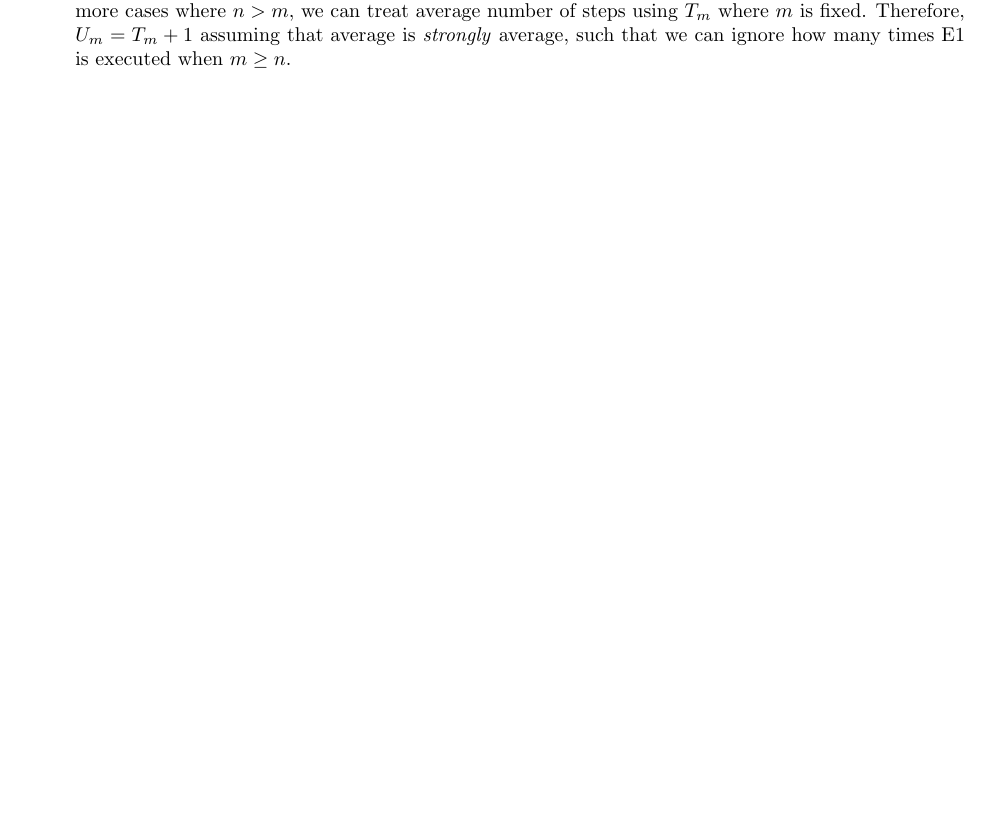
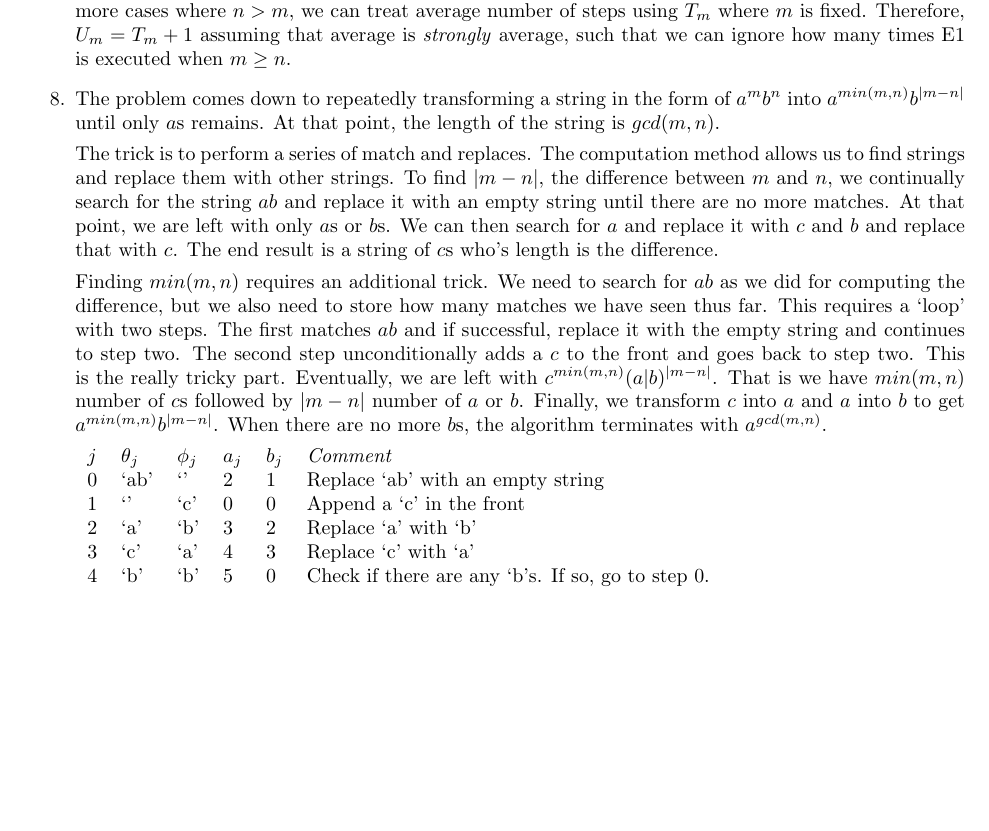
Before and after one commit to galexy/TAOCPExercises, a LaTeX document (Volume1_3rdEdition/answers.tex, which reads Volume1_3rdEdition/1.1/exercise_8.tex): part of the page, cut so that both start at the same text. Compiled offline with pdfLaTeX.

Commit message:
Answer for Section 1.1 exercise 8.

```diff
--- /dev/null
+++ b/Volume1_3rdEdition/1.1/exercise_8.tex
@@ -0,0 +1,30 @@
+The problem comes down to repeatedly transforming a string in the form of $a^{m}b^{n}$
+into $a^{min(m, n)}b^{|m - n|}$ until only $a$s remains. At that point, the length of
+the string is $gcd(m, n)$.
+
+The trick is to perform a series of match and replaces. The
+computation method allows us to find strings and replace them with other strings. To find
+$|m - n|$, the difference between $m$ and $n$, we continually search for the string $ab$
+and replace it with an empty string until there are no more matches. At that point,
+we are left with only $a$s or $b$s. We can then search for $a$ and replace it with $c$
+and $b$ and replace that with $c$. The end result is a string of $c$s who's length is
+the difference.
+
+Finding $min(m, n)$ requires an additional trick. We need to search for $ab$ as we did
+for computing the difference, but we also need to store how many matches we have seen
+thus far. This requires a `loop' with two steps. The first matches $ab$ and if successful,
+replace it with the empty string and continues to step two. The second step unconditionally
+adds a $c$ to the front and goes back to step two. This is the really tricky part. Eventually,
+we are left with $c^{min(m, n)}(a|b)^{|m - n|}$. That is we have $min(m, n)$ number of $c$s
+followed by $|m - n|$ number of $a$ or $b$. Finally, we transform $c$ into $a$ and $a$
+into $b$ to get $a^{min(m, n)}b^{|m - n|}$. When there are no more $b$s, the algorithm
+terminates with $a^{gcd(m, n)}$.
+
+\begin{tabular}{llllll}
+	$j$ & $\theta_{j}$ & $\phi_{j}$ & $a_{j}$ & $b_{j}$ & \emph{Comment} \\
+	0 & `ab' & `' & 2 & 1 & Replace `ab' with an empty string \\
+	1 & `' & `c' & 0 & 0 & Append a `c' in the front \\
+	2 & `a' & `b' & 3 & 2 & Replace `a' with `b' \\
+	3 & `c' & `a' & 4 & 3 & Replace `c' with `a' \\
+	4 & `b' & `b' & 5 & 0 & Check if there are any `b's. If so, go to step 0. \\
+\end{tabular}
--- a/Volume1_3rdEdition/answers.tex
+++ b/Volume1_3rdEdition/answers.tex
@@ -28,6 +28,7 @@
 		\item \input {1.1/exercise_5}
 		\item \input {1.1/exercise_6}
 		\item \input {1.1/exercise_7}
+		\item \input {1.1/exercise_8}
 	\end{enumerate}
 	\renewcommand{\thesubsection}{}
 \end{document}
```
Also changed, not shown: Volume1_3rdEdition/answers.pdf.
